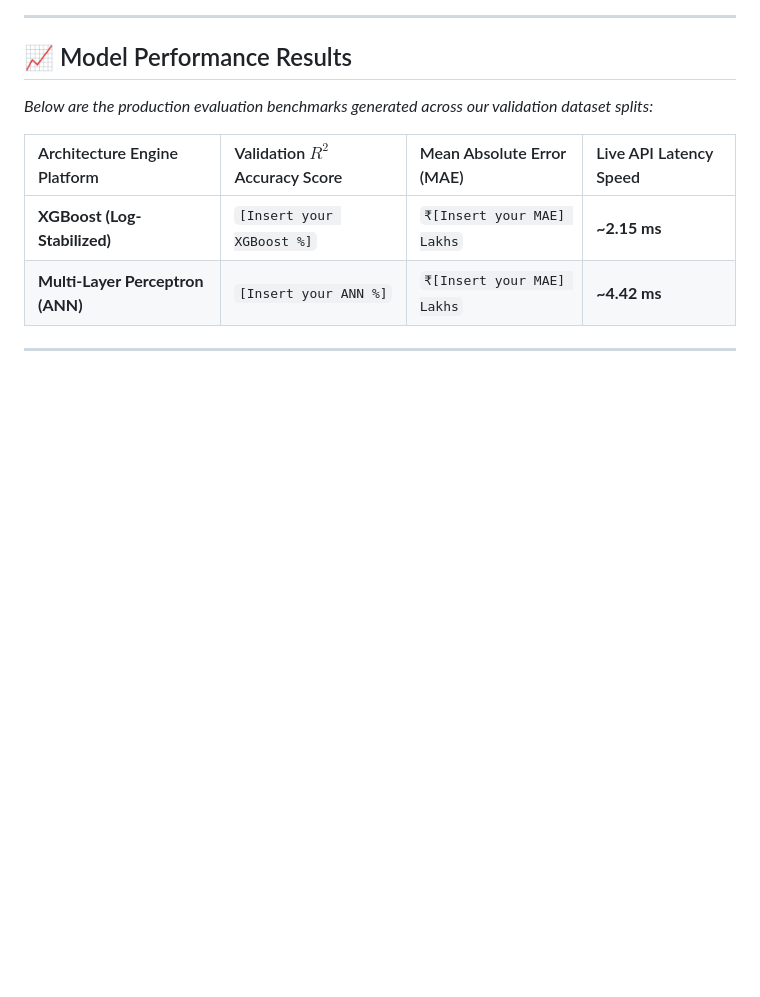
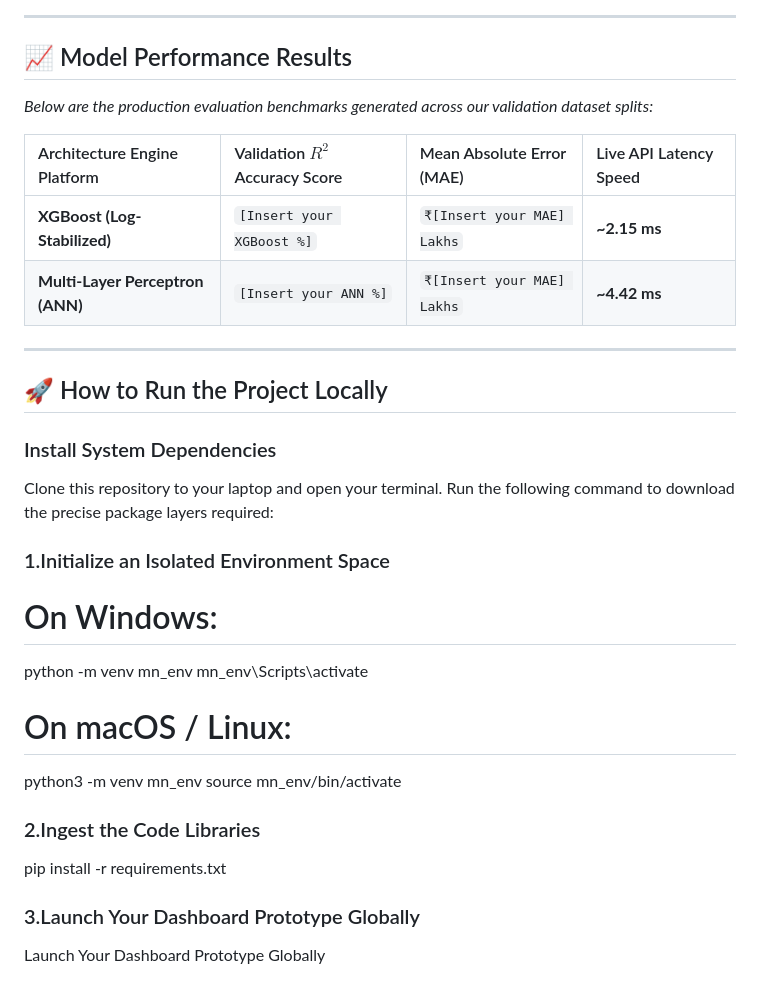
Before and after one commit to backpropbrigade-dev/Indian-real-state-housing-valuation-pipeline, a Markdown page: README.md, the part around the change. Drawn GitHub-style; blank space fills up the shorter version.

```diff
--- a/README.md
+++ b/README.md
@@ -100,3 +100,23 @@ $$\mathbf{W}_{t+1} = \mathbf{W}_t - \frac{\eta}{\sqrt{\hat{v}_t} + \epsilon} \ha
 | **Multi-Layer Perceptron (ANN)** | `[Insert your ANN %]` | `₹[Insert your MAE] Lakhs` | **~4.42 ms** |
 
 ---
+
+## 🚀 How to Run the Project Locally
+
+### Install System Dependencies
+Clone this repository to your laptop and open your terminal. Run the following command to download the precise package layers required:
+
+### 1.Initialize an Isolated Environment Space
+# On Windows:
+python -m venv mn_env
+mn_env\Scripts\activate
+
+# On macOS / Linux:
+python3 -m venv mn_env
+source mn_env/bin/activate
+
+### 2.Ingest the Code Libraries
+pip install -r requirements.txt
+
+### 3.Launch Your Dashboard Prototype Globally
+Launch Your Dashboard Prototype Globally
```
